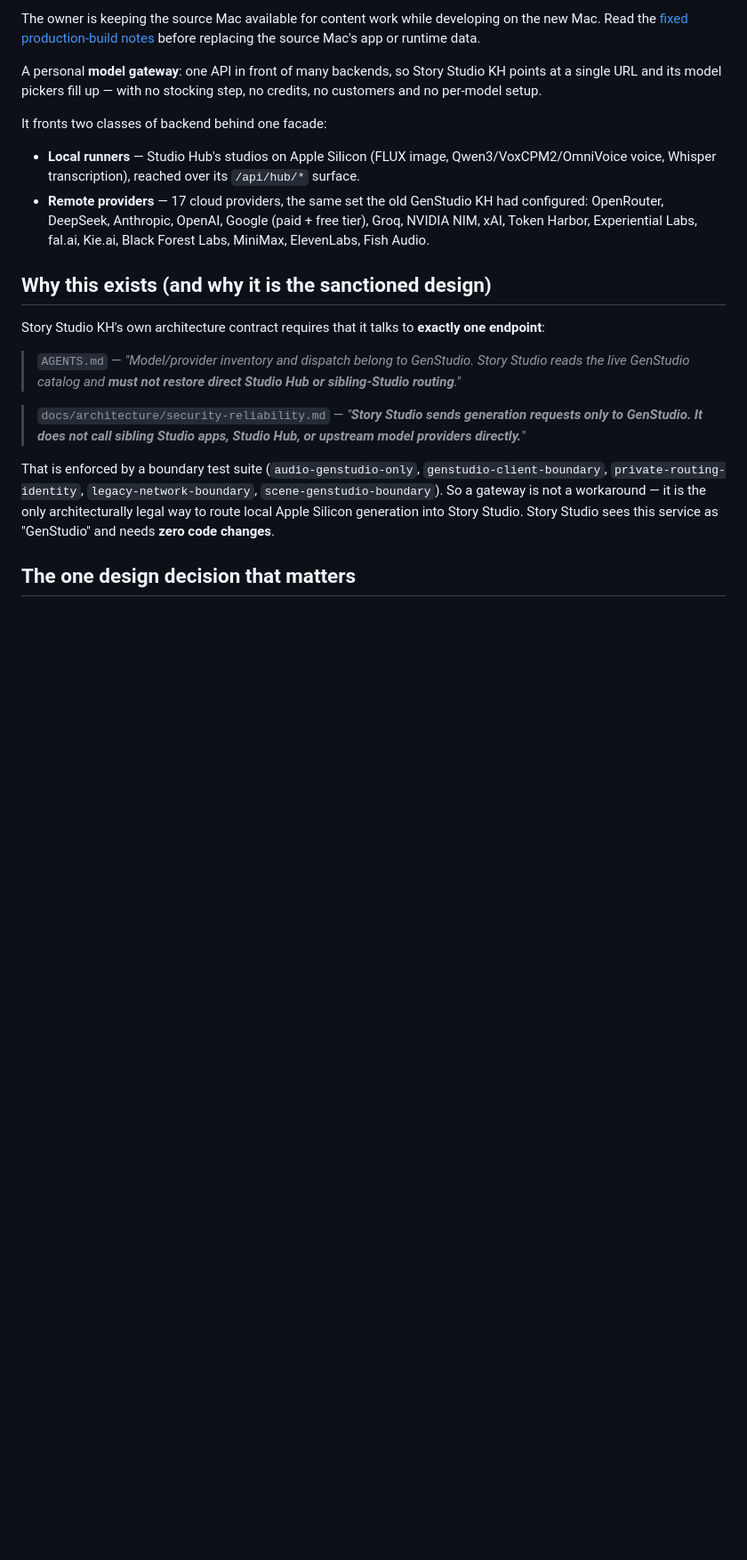
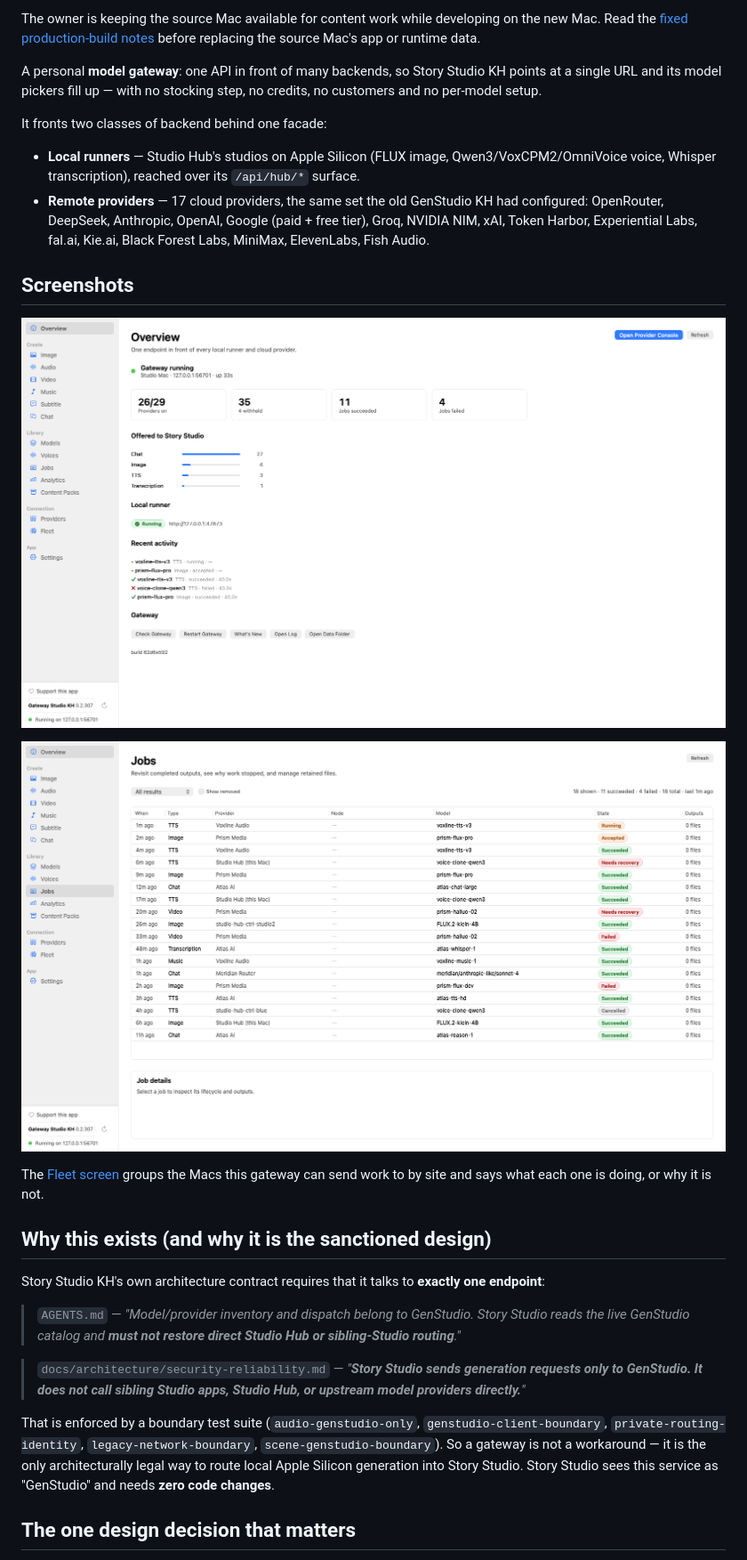
Before and after one commit to theng12/gateway-studio-kh, a Markdown page: README.md, the part around the change. Shown at 89% size. Drawn GitHub-style; pictures changed too: docs/screenshots/jobs-light.png (added), docs/screenshots/overview-light.png (added); blank space fills up the shorter version.

Commit message:
docs: 0.2.307 screenshots, rendered from this build
Three images from the app's own render harness at this commit: the
Overview, the Jobs list and the Fleet groups. Synthetic providers, jobs
and sites throughout — no owner data, no machine name, no checkout path.
Settings was rendered too and is withheld: its Runtime row prints the
folder it looked in when the harness has no bundled runtime, which a
shipped install never shows.

Co-Authored-By: Claude Code <noreply@anthropic.com>

```diff
--- a/README.md
+++ b/README.md
@@ -20,6 +20,15 @@ It fronts two classes of backend behind one facade:
   OpenRouter, DeepSeek, Anthropic, OpenAI, Google (paid + free tier), Groq, NVIDIA NIM, xAI,
   Token Harbor, Experiential Labs, fal.ai, Kie.ai, Black Forest Labs, MiniMax, ElevenLabs,
   Fish Audio.
+
+## Screenshots
+
+![The Overview screen: which providers are on, what Story Studio is offered, and the jobs that ran recently](docs/screenshots/overview-light.png)
+
+![The Jobs screen: every job with its type, provider, model and state](docs/screenshots/jobs-light.png)
+
+The [Fleet screen](docs/screenshots/fleet-groups-light.png) groups the Macs this gateway can send work
+to by site and says what each one is doing, or why it is not.
 
 ## Why this exists (and why it is the sanctioned design)
 
```
Also changed, not shown: docs/screenshots/fleet-groups-light.png (added).
